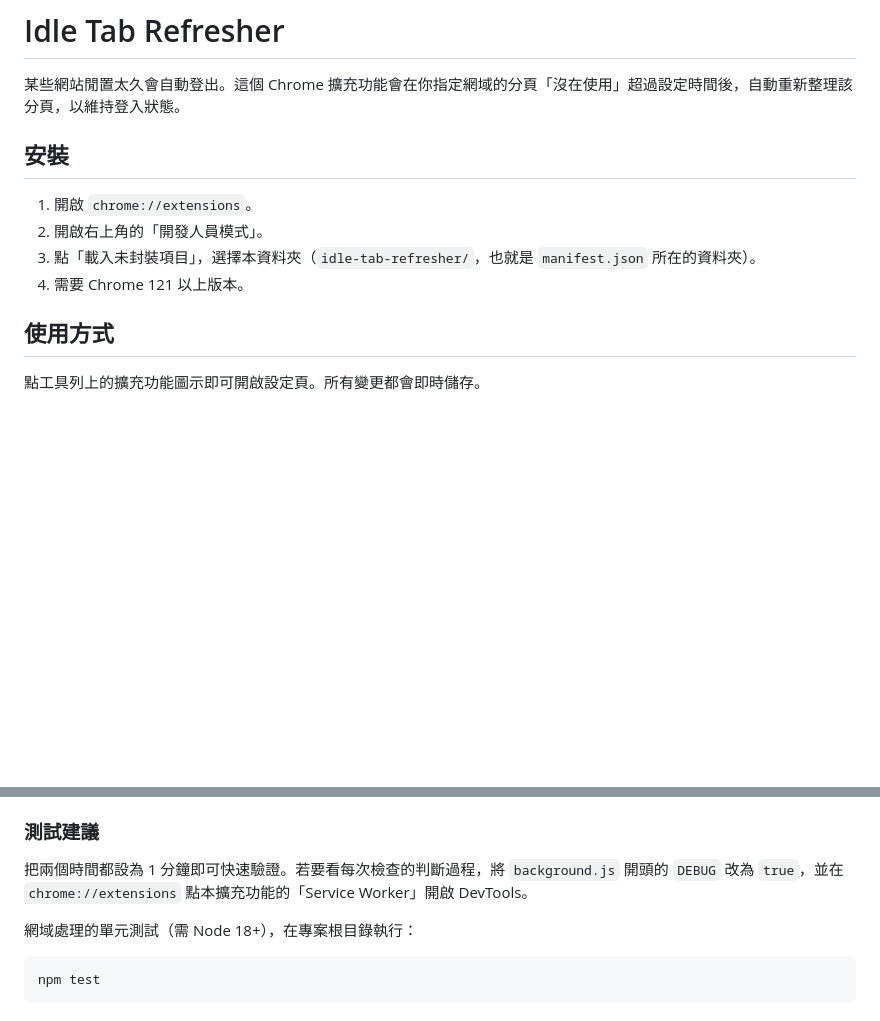
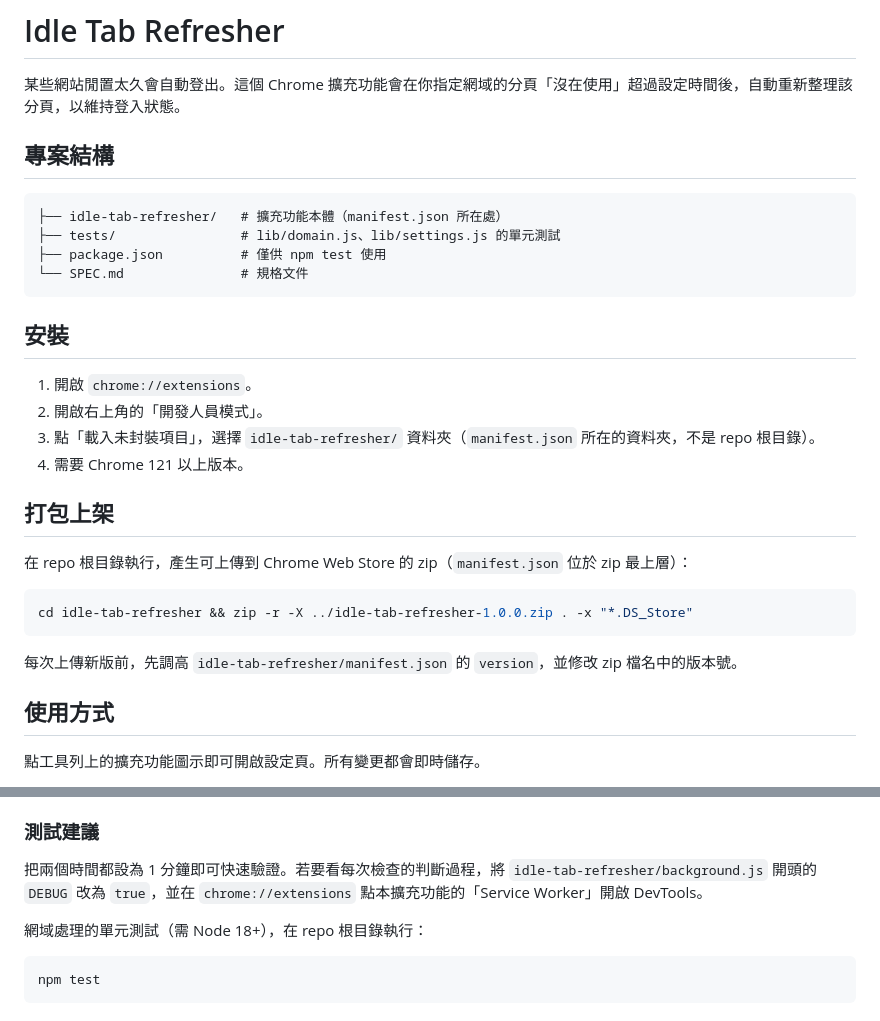
Before and after one commit to CyclopesTsai/AutoRefreshWEB, a Markdown page: README.md, 2 parts joined by grey strips. GitHub-like rendering; blank space fills up the shorter version.

Commit message:
Move README to repo root so GitHub displays it
GitHub only renders a README from the repository root, .github/ or docs/.
Update install/debug paths to be relative to the repo root and add
project structure and packaging sections.

Co-Authored-By: Claude Opus 5.5 <noreply@anthropic.com>

````diff
--- a/idle-tab-refresher/README.md
+++ b/README.md
@@ -1,13 +1,32 @@
 # Idle Tab Refresher
 
 某些網站閒置太久會自動登出。這個 Chrome 擴充功能會在你指定網域的分頁「沒在使用」超過設定時間後，自動重新整理該分頁，以維持登入狀態。
+
+## 專案結構
+
+```
+├── idle-tab-refresher/   # 擴充功能本體（manifest.json 所在處）
+├── tests/                # lib/domain.js、lib/settings.js 的單元測試
+├── package.json          # 僅供 npm test 使用
+└── SPEC.md               # 規格文件
+```
 
 ## 安裝
 
 1. 開啟 `chrome://extensions`。
 2. 開啟右上角的「開發人員模式」。
-3. 點「載入未封裝項目」，選擇本資料夾（`idle-tab-refresher/`，也就是 `manifest.json` 所在的資料夾）。
+3. 點「載入未封裝項目」，選擇 `idle-tab-refresher/` 資料夾（`manifest.json` 所在的資料夾，不是 repo 根目錄）。
 4. 需要 Chrome 121 以上版本。
+
+## 打包上架
+
+在 repo 根目錄執行，產生可上傳到 Chrome Web Store 的 zip（`manifest.json` 位於 zip 最上層）：
+
+```bash
+cd idle-tab-refresher && zip -r -X ../idle-tab-refresher-1.0.0.zip . -x "*.DS_Store"
+```
+
+每次上傳新版前，先調高 `idle-tab-refresher/manifest.json` 的 `version`，並修改 zip 檔名中的版本號。
 
 ## 使用方式
 
@@ -29,9 +48,9 @@
 
 ### 測試建議
 
-把兩個時間都設為 1 分鐘即可快速驗證。若要看每次檢查的判斷過程，將 `background.js` 開頭的 `DEBUG` 改為 `true`，並在 `chrome://extensions` 點本擴充功能的「Service Worker」開啟 DevTools。
+把兩個時間都設為 1 分鐘即可快速驗證。若要看每次檢查的判斷過程，將 `idle-tab-refresher/background.js` 開頭的 `DEBUG` 改為 `true`，並在 `chrome://extensions` 點本擴充功能的「Service Worker」開啟 DevTools。
 
-網域處理的單元測試（需 Node 18+），在專案根目錄執行：
+網域處理的單元測試（需 Node 18+），在 repo 根目錄執行：
 
 ```bash
 npm test
````
